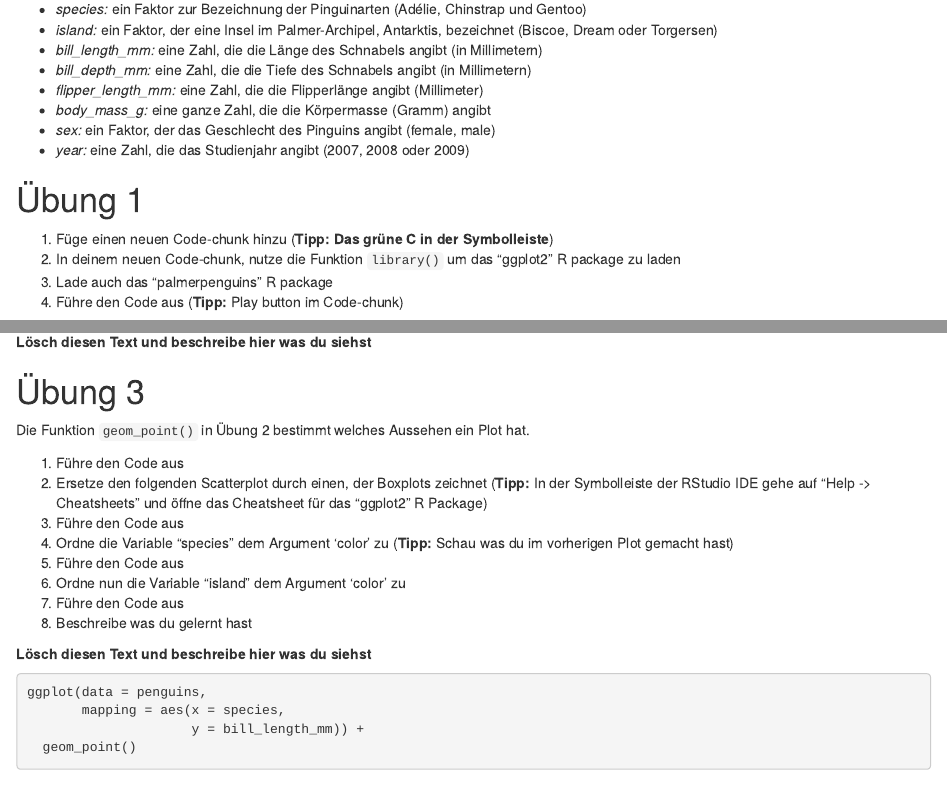
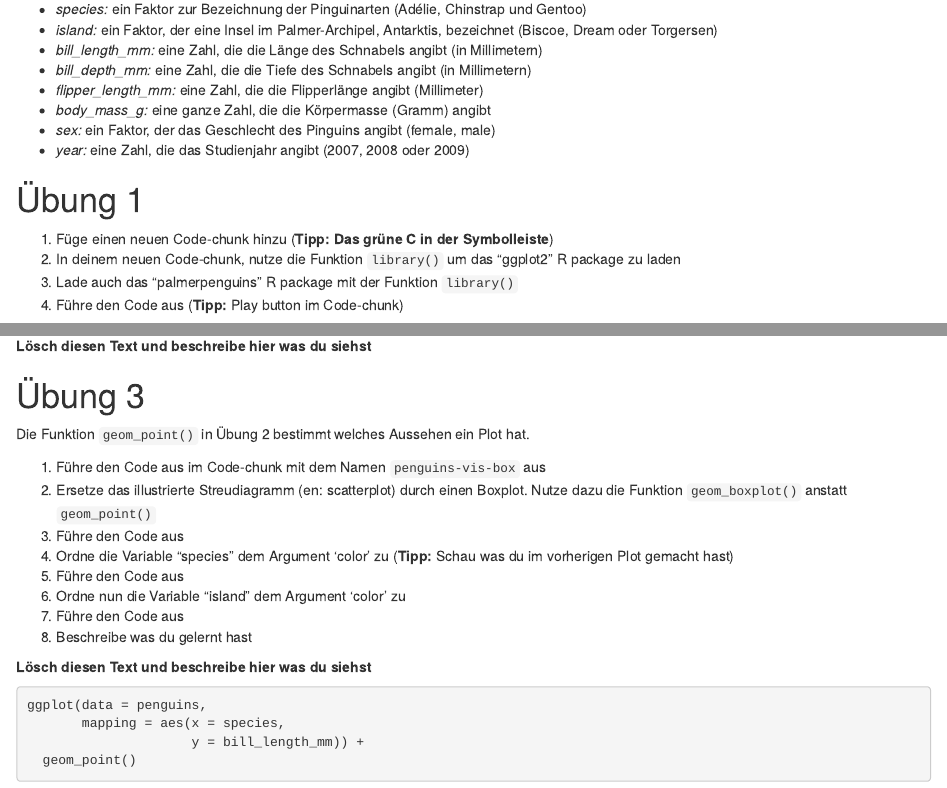
Before and after one commit to larnsce/prak-01-visualiseren, an R Markdown document (prak-01.Rmd): the page in a window 1100 px wide, from 180 px down, and a second part further down, joined at a grey line. Rendered offline with R 4.5, knitr and Pandoc, with nearby package versions; some code elsewhere in the file could not run offline; common packages that the code uses without loading them are loaded.

Commit message:
Update exercises

```diff
--- a/prak-01.Rmd
+++ b/prak-01.Rmd
@@ -1,6 +1,6 @@
 ---
 title: "Daten visualisieren"
-name: ""
+author: ""
 date: ""
 output: html_document
 ---
@@ -22,7 +22,7 @@ In dieser ersten Übung arbeiten wir mit einem Datensatz über Pinguine auf drei
 
 1. Füge einen neuen Code-chunk hinzu (**Tipp: Das grüne C in der Symbolleiste**)
 2. In deinem neuen Code-chunk, nutze die Funktion `library()` um das "ggplot2" R package zu laden
-3. Lade auch das "palmerpenguins" R package
+3. Lade auch das "palmerpenguins" R package mit der Funktion `library()`
 4. Führe den Code aus (**Tipp:** Play button im Code-chunk)
 
 **Füge hier einen Code-chunk hinzu**
@@ -45,8 +45,8 @@ In dieser ersten Übung arbeiten wir mit einem Datensatz über Pinguine auf drei
 
 Die Funktion `geom_point()` in Übung 2 bestimmt welches Aussehen ein Plot hat.
 
-1. Führe den Code aus
-2. Ersetze den folgenden Scatterplot durch einen, der Boxplots zeichnet (**Tipp:** In der Symbolleiste der RStudio IDE gehe auf "Help -> Cheatsheets" und öffne das Cheatsheet für das "ggplot2" R Package)
+1. Führe den Code aus im Code-chunk mit dem Namen `penguins-vis-box` aus
+2. Ersetze das illustrierte Streudiagramm (en: scatterplot) durch einen Boxplot. Nutze dazu die Funktion `geom_boxplot()` anstatt `geom_point()`
 3. Führe den Code aus
 4. Ordne die Variable "species" dem Argument 'color' zu (**Tipp:** Schau was du im vorherigen Plot gemacht hast)
 5. Führe den Code aus
```
Also changed, not shown: README.md, prak-01.Rmd (2 more changed lines).
